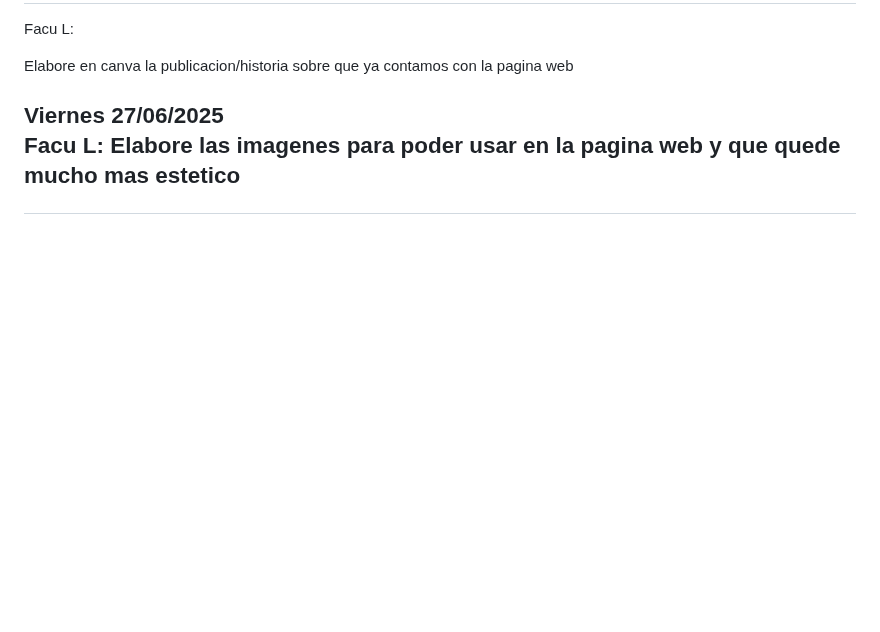
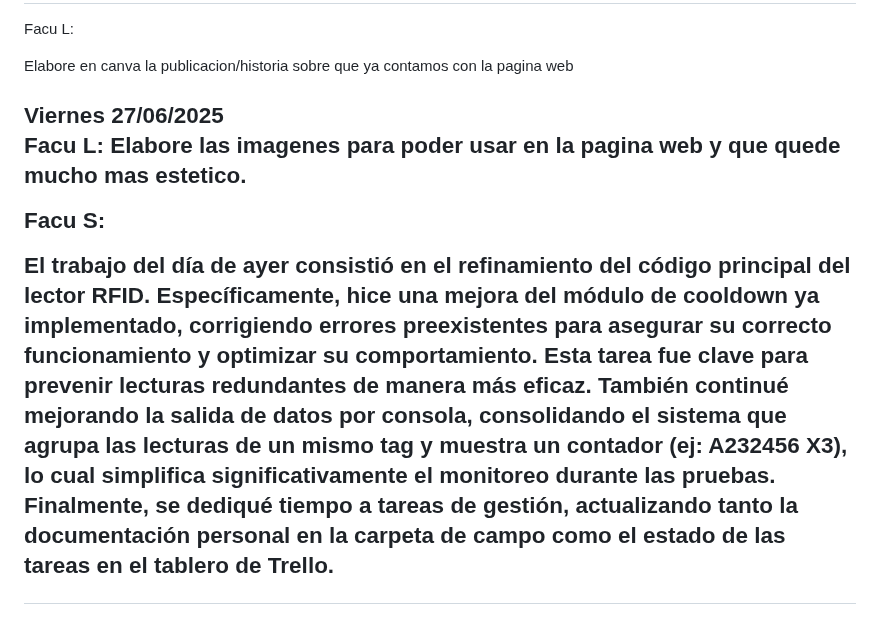
Before and after one commit to impatrq/SICAP, a Markdown page: documentacion/Carpeta de Campo/Junio.md, the part around the change. GitHub-like rendering; blank space fills up the shorter version.

Commit message:
Viernes 27/06

```diff
--- a/documentacion/Carpeta de Campo/Junio.md
+++ b/documentacion/Carpeta de Campo/Junio.md
@@ -51,4 +51,8 @@ Elabore en canva la publicacion/historia sobre que ya contamos con la pagina web
 <h2>Viernes 27/06/2025
 
 Facu L:
-Elabore las imagenes para poder usar en la pagina web y que quede mucho mas estetico
+Elabore las imagenes para poder usar en la pagina web y que quede mucho mas estetico.
+
+Facu S:
+
+El trabajo del día de ayer consistió en el refinamiento del código principal del lector RFID. Específicamente, hice una mejora del módulo de cooldown ya implementado, corrigiendo errores preexistentes para asegurar su correcto funcionamiento y optimizar su comportamiento. Esta tarea fue clave para prevenir lecturas redundantes de manera más eficaz. También continué mejorando la salida de datos por consola, consolidando el sistema que agrupa las lecturas de un mismo tag y muestra un contador (ej: A232456 X3), lo cual simplifica significativamente el monitoreo durante las pruebas. Finalmente, se dediqué tiempo a tareas de gestión, actualizando tanto la documentación personal en la carpeta de campo como el estado de las tareas en el tablero de Trello.
```
